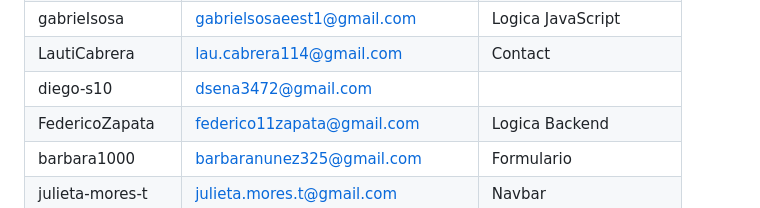
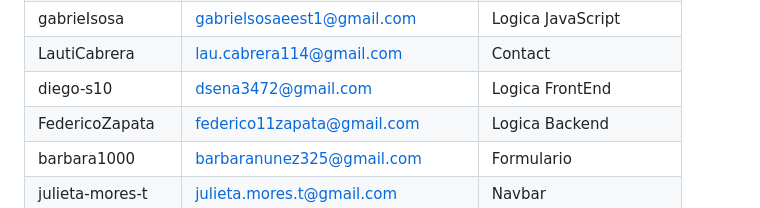
Before and after one commit to C215714N/git-fpescar-lxv14, a Markdown page: readme.md, the part around the change. Drawn GitHub-style.

```diff
--- a/readme.md
+++ b/readme.md
@@ -62,7 +62,7 @@ Este proyecto fue desarrollado por los siguiente usuarios, que se encargaron de
 | dantel8 | [dantelugo1505@gmail.com](mailto:dantelugo1505@gmail.com) | Logica |
 | gabrieIsosa | [gabrielsosaeest1@gmail.com](mailto:gabrielsosaeest1@gmail.com) | Logica JavaScript |
 | LautiCabrera | [lau.cabrera114@gmail.com](mailto:lau.cabrera114@gmail.com) | Contact |
-| diego-s10 | [dsena3472@gmail.com](mailto:dsena3472@gmail.com)|
+| diego-s10 | [dsena3472@gmail.com](mailto:dsena3472@gmail.com)| Logica FrontEnd |
 | FedericoZapata | [federico11zapata@gmail.com](mailto:federico11zapata@gmail.com) | Logica Backend |
 | barbara1000 | [barbaranunez325@gmail.com](mailto:barbaranunez325@gmail.com)| Formulario|
 | julieta-mores-t | [julieta.mores.t@gmail.com](mailto:julieta.mores.t@gmail.com) | Navbar |
```
